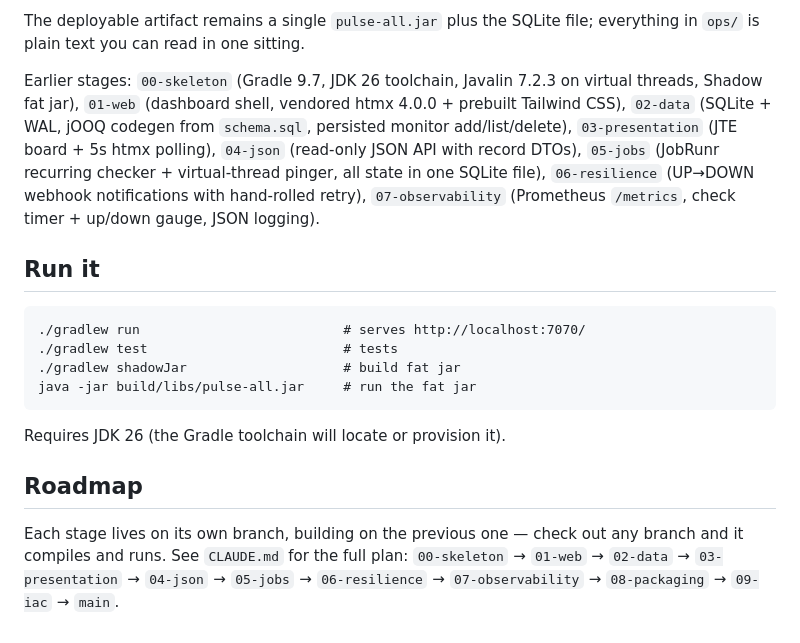
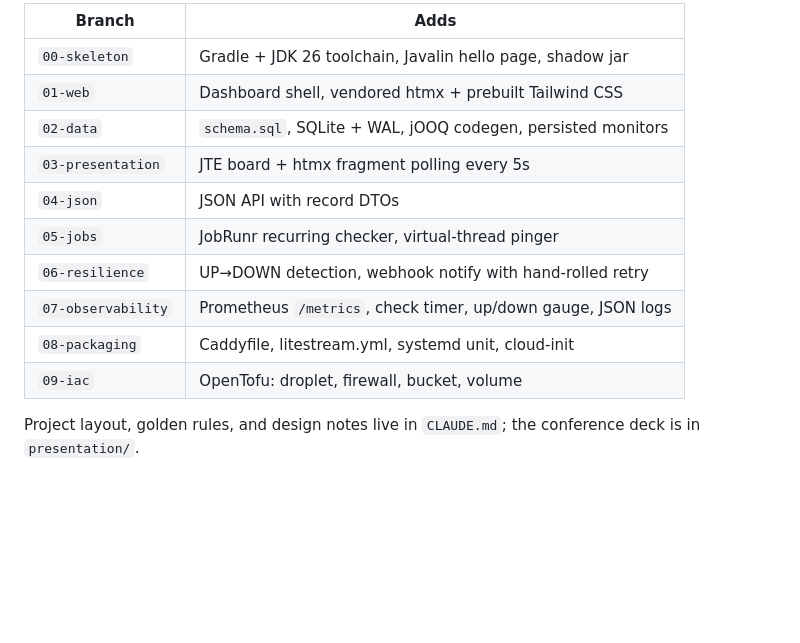
Before and after one commit to timsporcic/pulse, a Markdown page: README.md, the part around one of its changes. GitHub-like rendering; blank space fills up the shorter version.

````diff
--- a/README.md
+++ b/README.md
@@ -49,31 +69,16 @@ This branch readies Pulse for a real box, on top of `07-observability`:
 
-The deployable artifact remains a single `pulse-all.jar` plus the SQLite
-file; everything in `ops/` is plain text you can read in one sitting.
+| Branch | Adds |
+| --- | --- |
+| `00-skeleton` | Gradle + JDK 26 toolchain, Javalin hello page, shadow jar |
+| `01-web` | Dashboard shell, vendored htmx + prebuilt Tailwind CSS |
+| `02-data` | `schema.sql`, SQLite + WAL, jOOQ codegen, persisted monitors |
+| `03-presentation` | JTE board + htmx fragment polling every 5s |
+| `04-json` | JSON API with record DTOs |
+| `05-jobs` | JobRunr recurring checker, virtual-thread pinger |
+| `06-resilience` | UP→DOWN detection, webhook notify with hand-rolled retry |
+| `07-observability` | Prometheus `/metrics`, check timer, up/down gauge, JSON logs |
+| `08-packaging` | Caddyfile, litestream.yml, systemd unit, cloud-init |
+| `09-iac` | OpenTofu: droplet, firewall, bucket, volume |
 
-Earlier stages: `00-skeleton` (Gradle 9.7, JDK 26 toolchain, Javalin 7.2.3 on
-virtual threads, Shadow fat jar), `01-web` (dashboard shell, vendored
-htmx 4.0.0 + prebuilt Tailwind CSS), `02-data` (SQLite + WAL, jOOQ codegen
-from `schema.sql`, persisted monitor add/list/delete), `03-presentation`
-(JTE board + 5s htmx polling), `04-json` (read-only JSON API with record
-DTOs), `05-jobs` (JobRunr recurring checker + virtual-thread pinger, all
-state in one SQLite file), `06-resilience` (UP→DOWN webhook notifications
-with hand-rolled retry), `07-observability` (Prometheus `/metrics`, check
-timer + up/down gauge, JSON logging).
-
-## Run it
-
-```
-./gradlew run                          # serves http://localhost:7070/
-./gradlew test                         # tests
-./gradlew shadowJar                    # build fat jar
-java -jar build/libs/pulse-all.jar     # run the fat jar
-```
-
-Requires JDK 26 (the Gradle toolchain will locate or provision it).
-
-## Roadmap
-
-Each stage lives on its own branch, building on the previous one — check out any
-branch and it compiles and runs. See `CLAUDE.md` for the full plan:
-`00-skeleton` → `01-web` → `02-data` → `03-presentation` → `04-json` →
-`05-jobs` → `06-resilience` → `07-observability` → `08-packaging` → `09-iac` → `main`.
+Project layout, golden rules, and design notes live in `CLAUDE.md`; the
+conference deck is in `presentation/`.
````
Also changed, not shown: other parts of README.md (+54 -34 lines).
